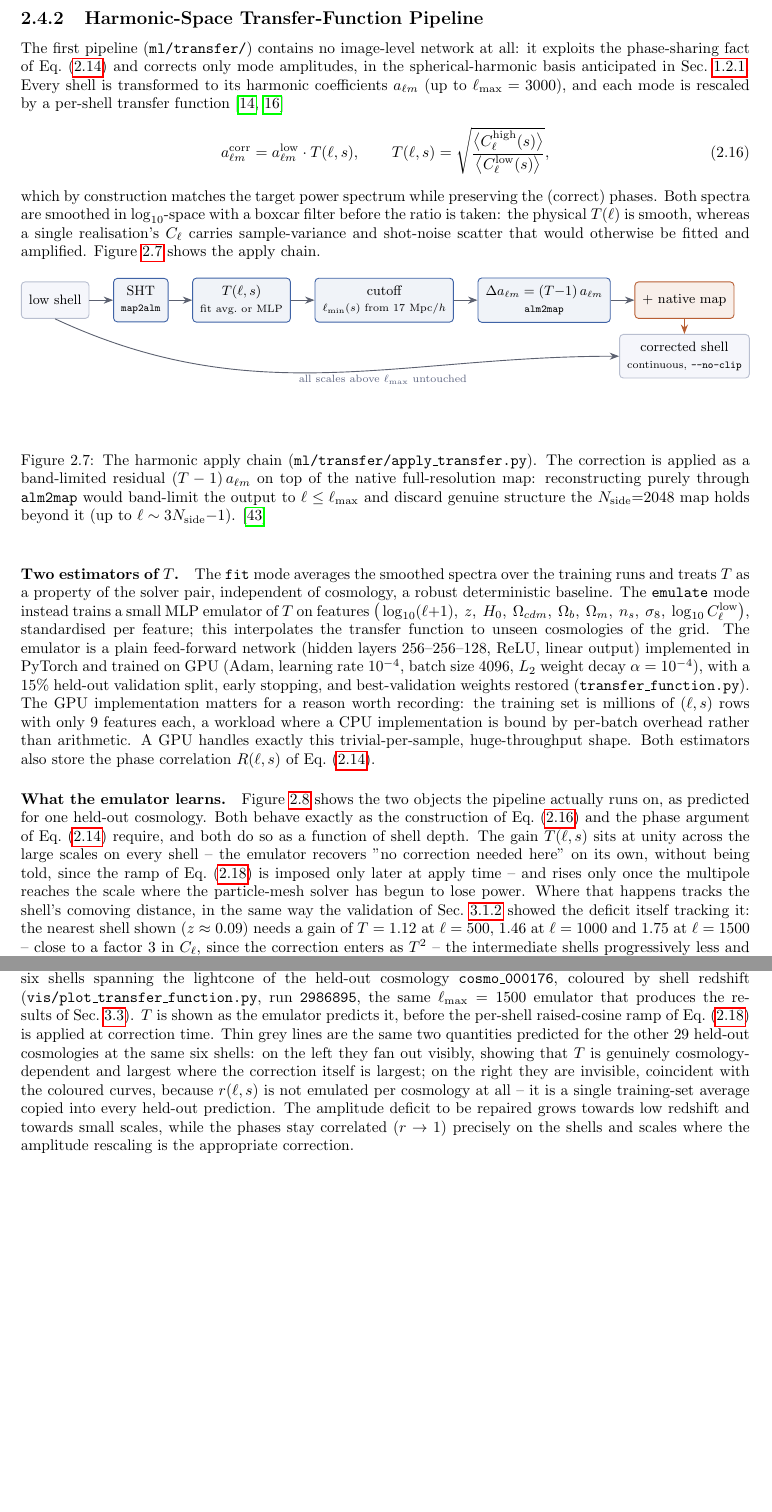
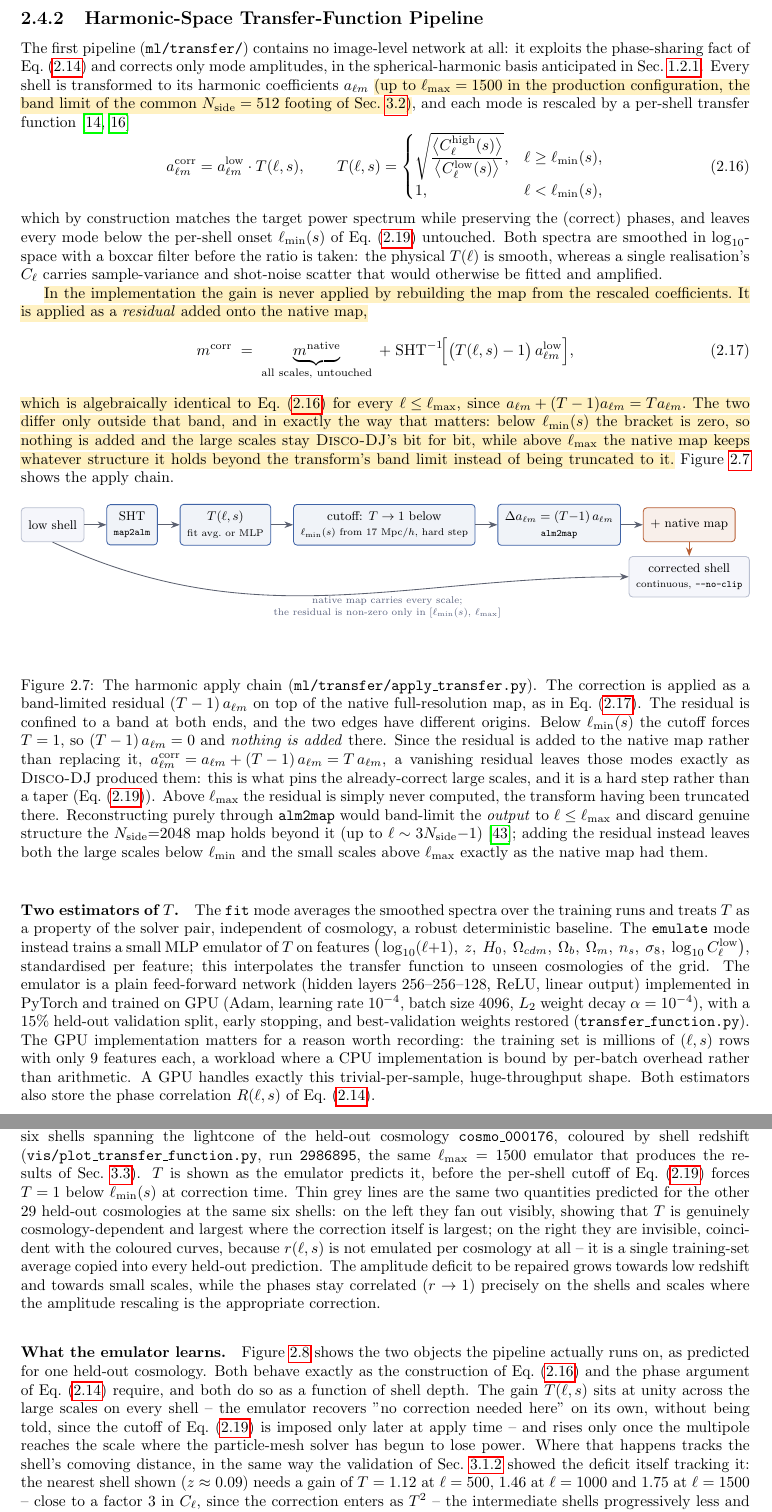
Before and after one commit to Daveofs/masterProject, a LaTeX thesis (report/report.tex): two parts of pages 25 and 26 of 61, joined at a grey line, cut so that both start at the same text, the shorter picture padded with empty space. Compiled offline with pdfLaTeX.

Commit message:
Corrected Transfer function calculation in report

```diff
--- a/report/report.tex
+++ b/report/report.tex
@@ -936,14 +936,26 @@ Two subtleties matter only for the stochastic pipeline (diffusion). First, each
 \subsection{Harmonic-Space Transfer-Function Pipeline}
 \label{subsec:pipe-transfer}
 
-The first pipeline (\texttt{ml/transfer/}) contains no image-level network at all: it exploits the phase-sharing fact of Eq.~\eqref{eq:phase_corr} and corrects only mode amplitudes, in the spherical-harmonic basis anticipated in Sec.~\ref{subsec:sr-problem}. Every shell is transformed to its harmonic coefficients $a_{\ell m}$ (up to $\ell_{\max}=3000$), and each mode is rescaled by a per-shell transfer function \cite{feng_fastpm_2016, garrison_improving_2016}
+The first pipeline (\texttt{ml/transfer/}) contains no image-level network at all: it exploits the phase-sharing fact of Eq.~\eqref{eq:phase_corr} and corrects only mode amplitudes, in the spherical-harmonic basis anticipated in Sec.~\ref{subsec:sr-problem}. Every shell is transformed to its harmonic coefficients $a_{\ell m}$ \new{(up to \mbox{$\ell_{\max}=1500$} in the production configuration, the band limit of the common \mbox{$N_{\mathrm{side}}=512$} footing of Sec.~\ref{sec:res-protocol})}, and each mode is rescaled by a per-shell transfer function \cite{feng_fastpm_2016, garrison_improving_2016}
 \begin{equation}
   a_{\ell m}^{\mathrm{corr}} = a_{\ell m}^{\mathrm{low}} \cdot T(\ell, s),
   \qquad
-  T(\ell, s) = \sqrt{\frac{\big\langle C_\ell^{\mathrm{high}}(s) \big\rangle}{\big\langle C_\ell^{\mathrm{low}}(s) \big\rangle}},
+  T(\ell, s) =
+  \begin{cases}
+    \sqrt{\dfrac{\big\langle C_\ell^{\mathrm{high}}(s) \big\rangle}{\big\langle C_\ell^{\mathrm{low}}(s) \big\rangle}}, & \ell \ge \ell_{\min}(s),\\[2mm]
+    1, & \ell < \ell_{\min}(s),
+  \end{cases}
   \label{eq:transfer_def}
 \end{equation}
-which by construction matches the target power spectrum while preserving the (correct) phases. Both spectra are smoothed in $\log_{10}$-space with a boxcar filter before the ratio is taken: the physical $T(\ell)$ is smooth, whereas a single realisation's $C_\ell$ carries sample-variance and shot-noise scatter that would otherwise be fitted and amplified. Figure~\ref{fig:transfer_flow} shows the apply chain.
+which by construction matches the target power spectrum while preserving the (correct) phases, and leaves every mode below the per-shell onset $\ell_{\min}(s)$ of Eq.~\eqref{eq:ell_min} untouched. Both spectra are smoothed in $\log_{10}$-space with a boxcar filter before the ratio is taken: the physical $T(\ell)$ is smooth, whereas a single realisation's $C_\ell$ carries sample-variance and shot-noise scatter that would otherwise be fitted and amplified.
+
+\new{In the implementation the gain is never applied by rebuilding the map from the rescaled coefficients. It is applied as a \emph{residual} added onto the native map,}
+\begin{equation}
+  m^{\mathrm{corr}} \;=\; \underbrace{m^{\mathrm{native}}}_{\text{all scales, untouched}}
+  \;+\; \mathrm{SHT}^{-1}\!\Big[\big(T(\ell,s) - 1\big)\, a_{\ell m}^{\mathrm{low}}\Big],
+  \label{eq:transfer_residual}
+\end{equation}
+\new{which is algebraically identical to Eq.~\eqref{eq:transfer_def} for every \mbox{$\ell \le \ell_{\max}$}, since \mbox{$a_{\ell m} + (T-1)a_{\ell m} = T a_{\ell m}$}. The two differ only outside that band, and in exactly the way that matters: below \mbox{$\ell_{\min}(s)$} the bracket is zero, so nothing is added and the large scales stay \textsc{Disco-DJ}'s bit for bit, while above \mbox{$\ell_{\max}$} the native map keeps whatever structure it holds beyond the transform's band limit instead of being truncated to it.} Figure~\ref{fig:transfer_flow} shows the apply chain.
 
 \begin{figure}[h!]
 \centering
@@ -952,7 +964,7 @@ which by construction matches the target power spectrum while preserving the (co
   \node[databox] (shell) {low shell};
   \node[transbox, right=of shell] (sht) {SHT\\ \scriptsize \texttt{map2alm}};
   \node[transbox, right=of sht] (T) {$T(\ell, s)$\\ \scriptsize fit avg.\ or MLP};
-  \node[transbox, right=of T] (cut) {cutoff\\ \scriptsize $\ell_{\min}(s)$ from $17$ Mpc$/h$};
+  \node[transbox, right=of T] (cut) {cutoff: $T \to 1$ below\\ \scriptsize $\ell_{\min}(s)$ from $17$ Mpc$/h$, hard step};
   \node[transbox, right=of cut] (delta) {$\Delta a_{\ell m} = (T{-}1)\,a_{\ell m}$\\ \scriptsize \texttt{alm2map}};
   \node[keybox, right=of delta] (add) {$+$ native map};
   \node[databox, below=of add] (out) {corrected shell\\ \scriptsize continuous, \texttt{--no-clip}};
@@ -962,9 +974,9 @@ which by construction matches the target power spectrum while preserving the (co
   \draw[flow] (cut) -- (delta);
   \draw[flow] (delta) -- (add);
   \draw[flowacc] (add) -- (out);
-  \draw[flow] (shell.south) to[out=-25, in=180] node[pos=0.6, below, note] {all scales above $\ell_{\max}$ untouched} (out.west);
+  \draw[flow] (shell.south) to[out=-25, in=180] node[pos=0.6, below, note] {native map carries every scale;\\ the residual is non-zero only in $[\ell_{\min}(s),\, \ell_{\max}]$} (out.west);
 \end{tikzpicture}}
-\caption{The harmonic apply chain (\texttt{ml/transfer/apply\_transfer.py}). The correction is applied as a band-limited residual $(T-1)\,a_{\ell m}$ on top of the native full-resolution map: reconstructing purely through \texttt{alm2map} would band-limit the output to $\ell \le \ell_{\max}$ and discard genuine structure the $N_{\mathrm{side}}{=}2048$ map holds beyond it (up to $\ell \sim 3N_{\mathrm{side}}{-}1$). \cite{sullivan_methods_2024}}
+\caption{The harmonic apply chain (\texttt{ml/transfer/apply\_transfer.py}). The correction is applied as a band-limited residual $(T-1)\,a_{\ell m}$ on top of the native full-resolution map, as in Eq.~\eqref{eq:transfer_residual}. The residual is confined to a band at both ends, and the two edges have different origins. Below \mbox{$\ell_{\min}(s)$} the cutoff forces \mbox{$T = 1$}, so \mbox{$(T-1)\,a_{\ell m} = 0$} and \emph{nothing is added} there. Since the residual is added to the native map rather than replacing it, \mbox{$a_{\ell m}^{\mathrm{corr}} = a_{\ell m} + (T-1)\,a_{\ell m} = T\,a_{\ell m}$}, a vanishing residual leaves those modes exactly as \textsc{Disco-DJ} produced them: this is what pins the already-correct large scales, and it is a hard step rather than a taper (Eq.~\eqref{eq:ell_min}). Above \mbox{$\ell_{\max}$} the residual is simply never computed, the transform having been truncated there. Reconstructing purely through \texttt{alm2map} would band-limit the \emph{output} to $\ell \le \ell_{\max}$ and discard genuine structure the $N_{\mathrm{side}}{=}2048$ map holds beyond it (up to $\ell \sim 3N_{\mathrm{side}}{-}1$) \cite{sullivan_methods_2024}; adding the residual instead leaves both the large scales below \mbox{$\ell_{\min}$} and the small scales above \mbox{$\ell_{\max}$} exactly as the native map had them.}
 \label{fig:transfer_flow}
 \end{figure}
 
@@ -979,8 +991,8 @@ which by construction matches the target power spectrum while preserving the (co
     (\texttt{vis/plot\_transfer\_function.py}, run
     \texttt{2986895}, the same $\ell_{\max}=1500$ emulator that produces the results
     of Sec.~\ref{sec:res-transfer}). $T$ is shown as the emulator predicts it, before the
-    per-shell raised-cosine ramp of Eq.~\eqref{eq:ell_min} is applied at correction
-    time. Thin grey lines are the same two quantities predicted for the other 29
+    per-shell cutoff of Eq.~\eqref{eq:ell_min} forces \mbox{$T = 1$} below
+    \mbox{$\ell_{\min}(s)$} at correction time. Thin grey lines are the same two quantities predicted for the other 29
     held-out cosmologies at the same six shells: on the left they fan out visibly,
     showing that $T$ is genuinely cosmology-dependent and largest where the
     correction itself is largest; on the right they are invisible, coincident with
@@ -998,7 +1010,7 @@ held-out cosmology. Both behave exactly as the construction of
 Eq.~\eqref{eq:transfer_def} and the phase argument of Eq.~\eqref{eq:phase_corr}
 require, and both do so as a function of shell depth. The gain $T(\ell, s)$ sits
 at unity across the large scales on every shell -- the emulator recovers "no
-correction needed here" on its own, without being told, since the ramp of
+correction needed here" on its own, without being told, since the cutoff of
 Eq.~\eqref{eq:ell_min} is imposed only later at apply time -- and rises only once
 the multipole reaches the scale where the particle-mesh solver has begun to lose
 power. Where that happens tracks the shell's comoving distance, in the same way
```
Also changed, not shown: report/report.tex (2 more changed lines).
